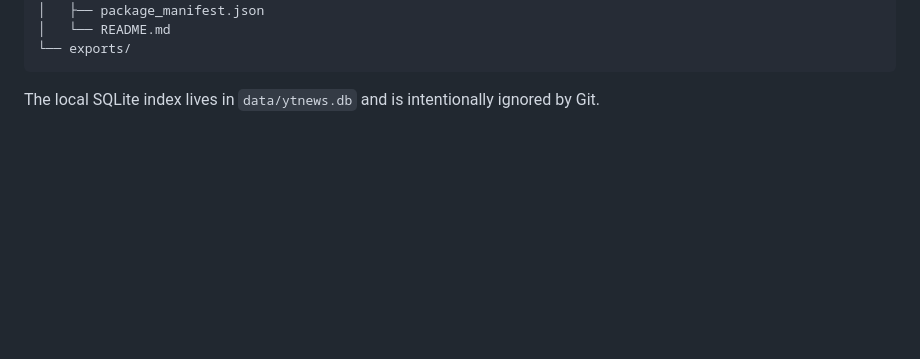
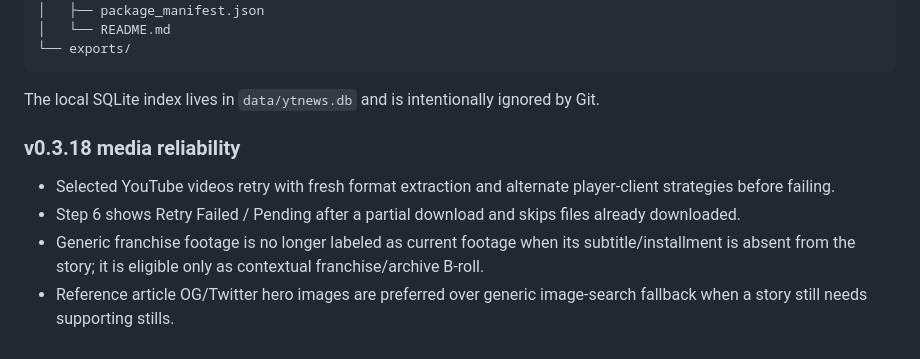
Before and after one commit to miladd10/YTNewsChannel, a Markdown page: README.md, the part around the change. Rendered like a GitHub page; blank space fills up the shorter version.

Commit message:
Release media reliability fixes v0.3.18

````diff
--- a/README.md
+++ b/README.md
@@ -77,3 +77,10 @@ Cinema Weekly — Sep 21–27/
 ```
 
 The local SQLite index lives in `data/ytnews.db` and is intentionally ignored by Git.
+
+
+### v0.3.18 media reliability
+- Selected YouTube videos retry with fresh format extraction and alternate player-client strategies before failing.
+- Step 6 shows Retry Failed / Pending after a partial download and skips files already downloaded.
+- Generic franchise footage is no longer labeled as current footage when its subtitle/installment is absent from the story; it is eligible only as contextual franchise/archive B-roll.
+- Reference article OG/Twitter hero images are preferred over generic image-search fallback when a story still needs supporting stills.
````
